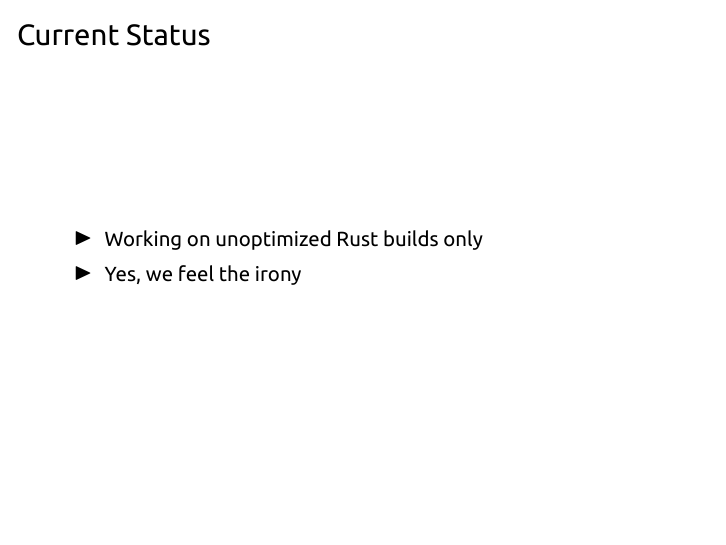
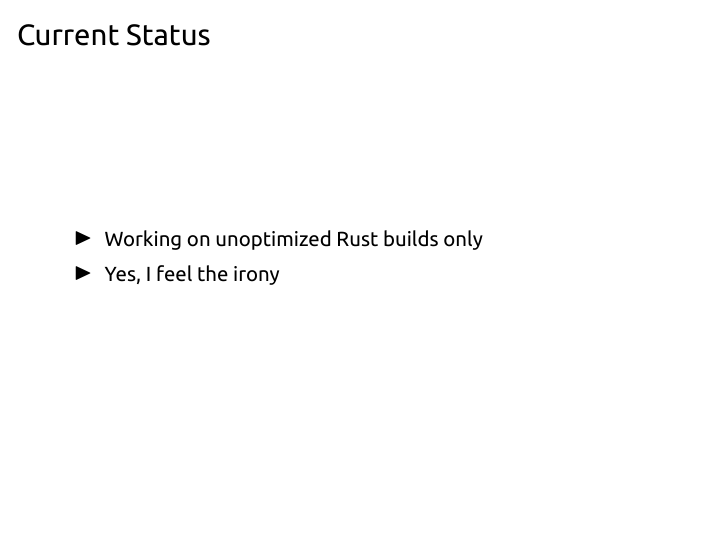
Before and after one commit to elliottslaughter/rust-gc-talk, LaTeX slides (talk.tex): page 16 of 17. Compiled offline with XeLaTeX.

Commit message:
Tweak language.

```diff
--- a/talk.tex
+++ b/talk.tex
@@ -170,7 +170,7 @@ showstringspaces=false%
 \begin{frame}\frametitle{Current Status}
 \begin{itemize}
   \item Working on unoptimized Rust builds only
-  \item Yes, we feel the irony
+  \item Yes, I feel the irony
 \end{itemize}
 \end{frame}
 
```
